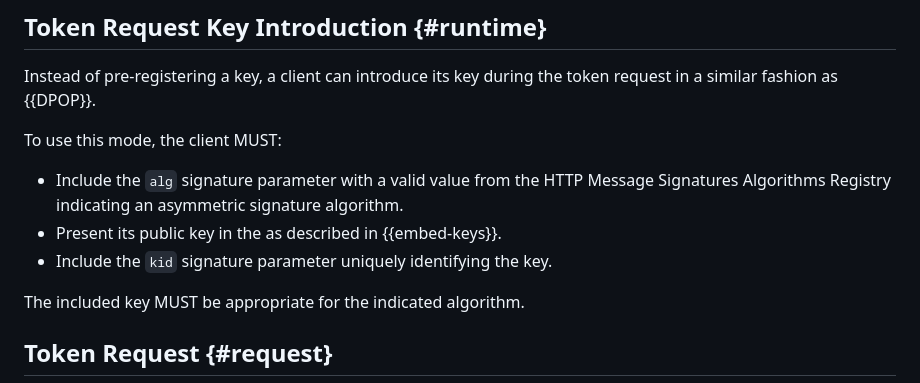
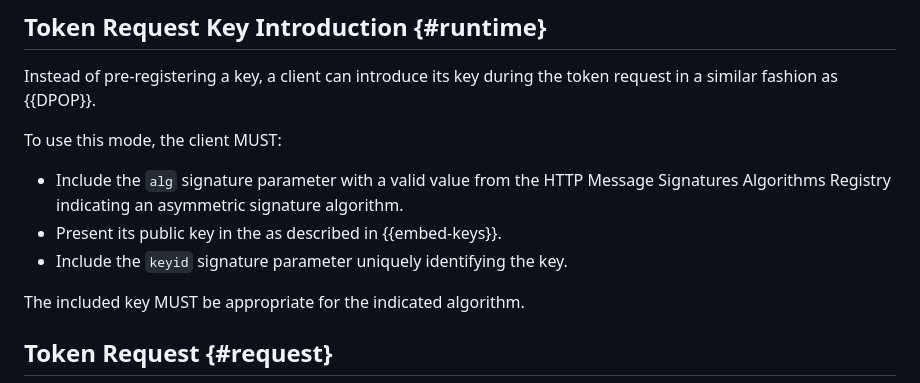
Before and after one commit to jricher/draft-richer-oauth-httpsig, a Markdown page: draft-richer-oauth-httpsig.md, the part around the change. Drawn GitHub-style.

Commit message:
Update draft-richer-oauth-httpsig.md
Co-authored-by: Christian Bormann <chris.bormann@gmx.de>

```diff
--- a/draft-richer-oauth-httpsig.md
+++ b/draft-richer-oauth-httpsig.md
@@ -108,7 +108,7 @@ To use this mode, the client MUST:
 
 * Include the `alg` signature parameter with a valid value from the HTTP Message Signatures Algorithms Registry indicating an asymmetric signature algorithm.
 * Present its public key in the as described in {{embed-keys}}.
-* Include the `kid` signature parameter uniquely identifying the key.
+* Include the `keyid` signature parameter uniquely identifying the key.
 
 The included key MUST be appropriate for the indicated algorithm.
 
```
